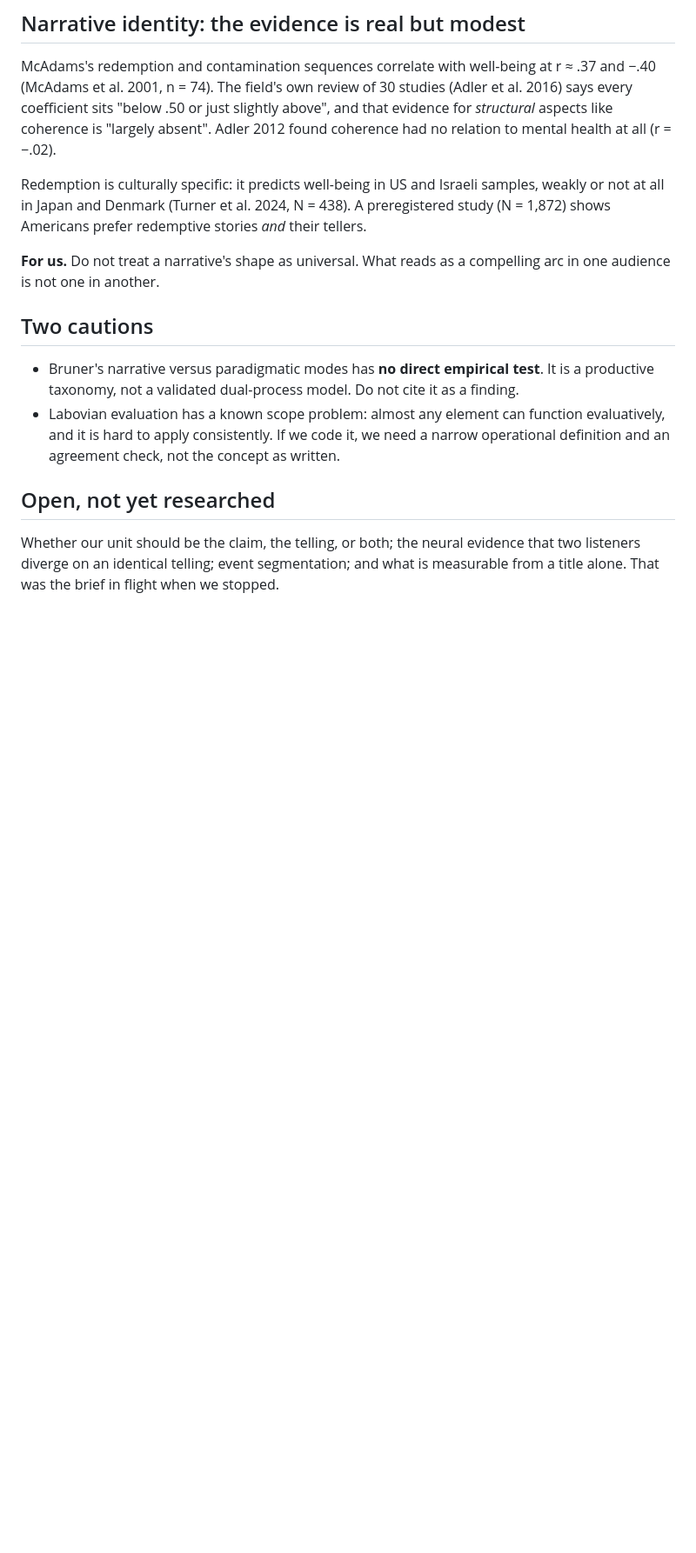
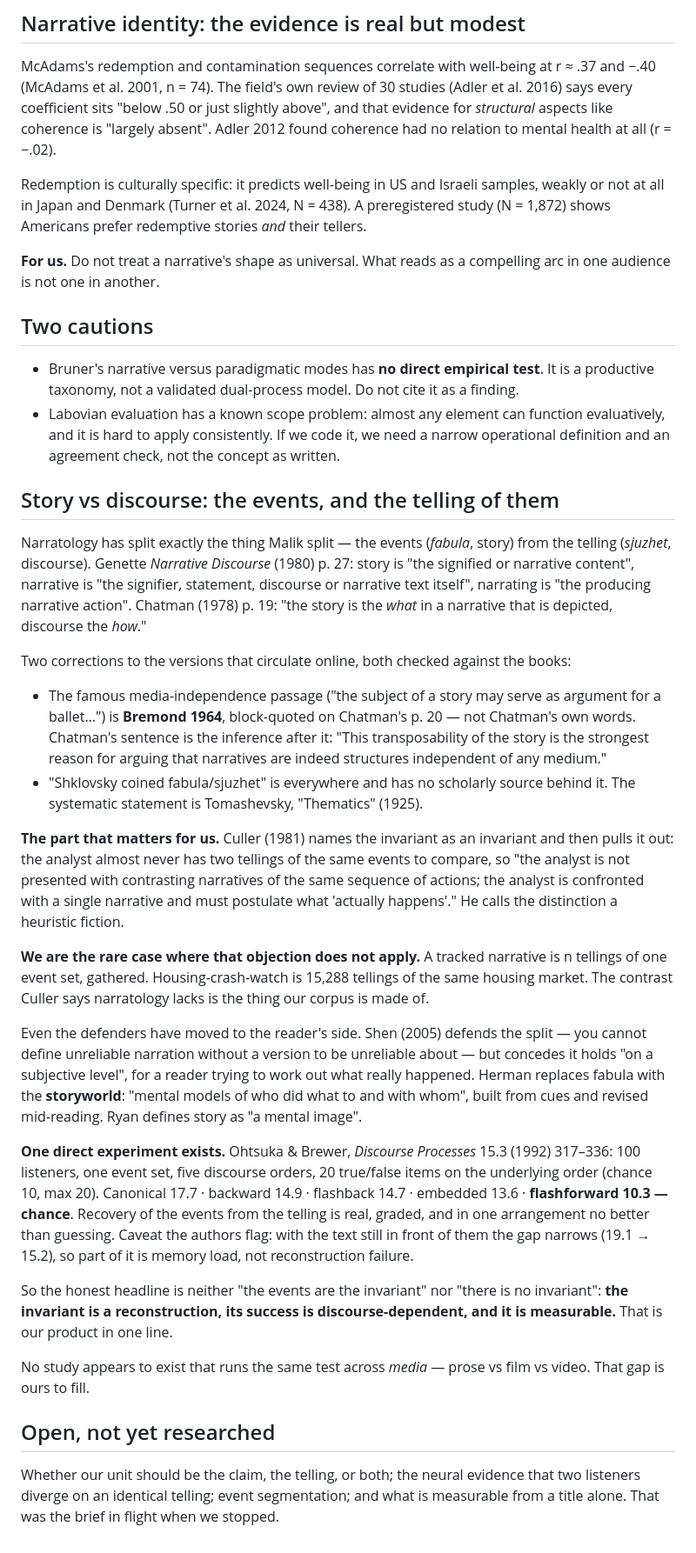
Before and after one commit to malikkawambwasinare-wq/narrative-radar, a Markdown page: briefs/narratives/07-the-telling-notes.md, the part around the change. Shown at 87% size. Drawn GitHub-style; blank space fills up the shorter version.

Commit message:
Story vs discourse: the objection to narratology is the thing we collect
Culler's charge is that the analyst never has two tellings of one event set,
so the invariant has to be postulated. A tracked narrative is exactly that
missing contrast set. Ohtsuka & Brewer measured recovery of events from a
telling and found it graded, falling to chance in one arrangement.

Co-Authored-By: Claude Opus 5 <noreply@anthropic.com>

```diff
--- a/briefs/narratives/07-the-telling-notes.md
+++ b/briefs/narratives/07-the-telling-notes.md
@@ -58,6 +58,53 @@ one audience is not one in another.
   evaluatively, and it is hard to apply consistently. If we code it, we need a narrow
   operational definition and an agreement check, not the concept as written.
 
+## Story vs discourse: the events, and the telling of them
+
+Narratology has split exactly the thing Malik split — the events (*fabula*, story) from
+the telling (*sjuzhet*, discourse). Genette *Narrative Discourse* (1980) p. 27: story is
+"the signified or narrative content", narrative is "the signifier, statement, discourse or
+narrative text itself", narrating is "the producing narrative action". Chatman (1978) p. 19:
+"the story is the *what* in a narrative that is depicted, discourse the *how*."
+
+Two corrections to the versions that circulate online, both checked against the books:
+
+- The famous media-independence passage ("the subject of a story may serve as argument for
+  a ballet…") is **Bremond 1964**, block-quoted on Chatman's p. 20 — not Chatman's own words.
+  Chatman's sentence is the inference after it: "This transposability of the story is the
+  strongest reason for arguing that narratives are indeed structures independent of any medium."
+- "Shklovsky coined fabula/sjuzhet" is everywhere and has no scholarly source behind it. The
+  systematic statement is Tomashevsky, "Thematics" (1925).
+
+**The part that matters for us.** Culler (1981) names the invariant as an invariant and then
+pulls it out: the analyst almost never has two tellings of the same events to compare, so
+"the analyst is not presented with contrasting narratives of the same sequence of actions;
+the analyst is confronted with a single narrative and must postulate what 'actually happens'."
+He calls the distinction a heuristic fiction.
+
+**We are the rare case where that objection does not apply.** A tracked narrative is n tellings
+of one event set, gathered. Housing-crash-watch is 15,288 tellings of the same housing market.
+The contrast Culler says narratology lacks is the thing our corpus is made of.
+
+Even the defenders have moved to the reader's side. Shen (2005) defends the split — you cannot
+define unreliable narration without a version to be unreliable about — but concedes it holds
+"on a subjective level", for a reader trying to work out what really happened. Herman replaces
+fabula with the **storyworld**: "mental models of who did what to and with whom", built from
+cues and revised mid-reading. Ryan defines story as "a mental image".
+
+**One direct experiment exists.** Ohtsuka & Brewer, *Discourse Processes* 15.3 (1992) 317–336:
+100 listeners, one event set, five discourse orders, 20 true/false items on the underlying
+order (chance 10, max 20). Canonical 17.7 · backward 14.9 · flashback 14.7 · embedded 13.6 ·
+**flashforward 10.3 — chance**. Recovery of the events from the telling is real, graded, and in
+one arrangement no better than guessing. Caveat the authors flag: with the text still in front
+of them the gap narrows (19.1 → 15.2), so part of it is memory load, not reconstruction failure.
+
+So the honest headline is neither "the events are the invariant" nor "there is no invariant":
+**the invariant is a reconstruction, its success is discourse-dependent, and it is measurable.**
+That is our product in one line.
+
+No study appears to exist that runs the same test across *media* — prose vs film vs video.
+That gap is ours to fill.
+
 ## Open, not yet researched
 
 Whether our unit should be the claim, the telling, or both; the neural evidence that two
```
